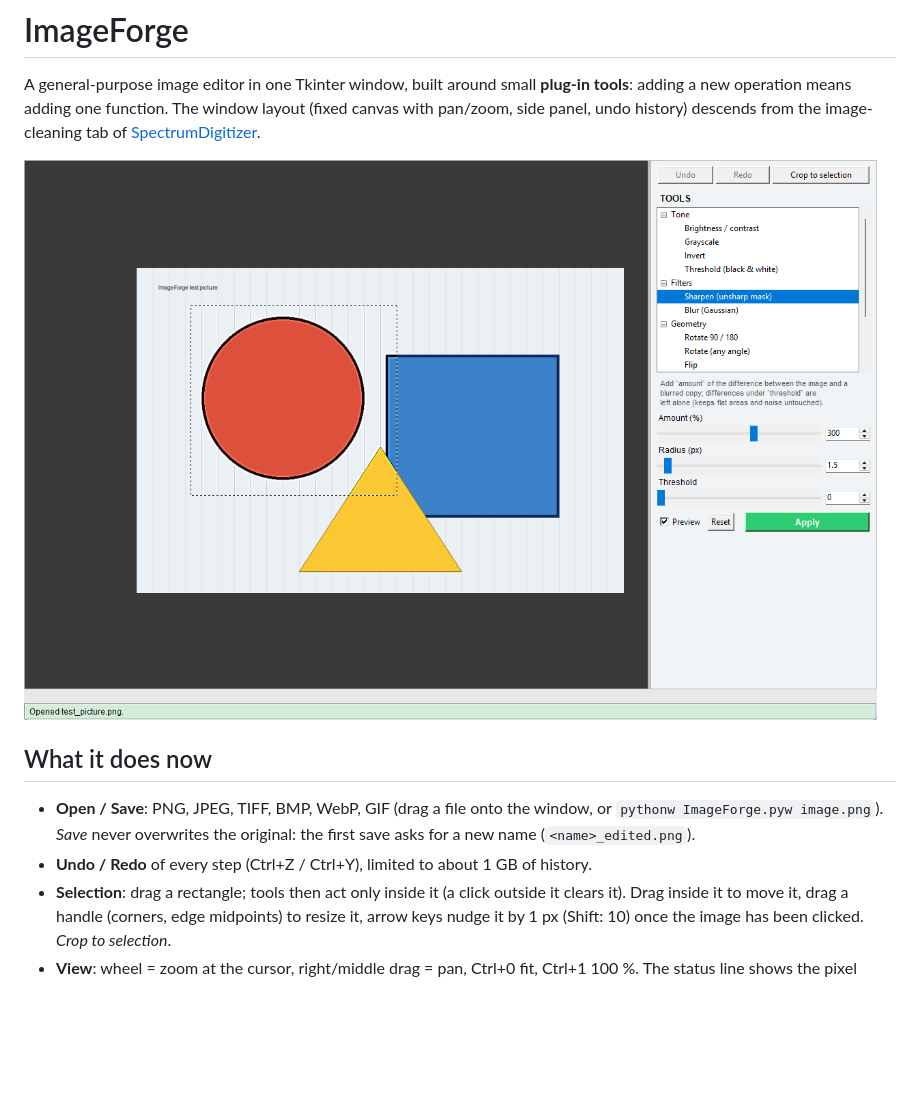
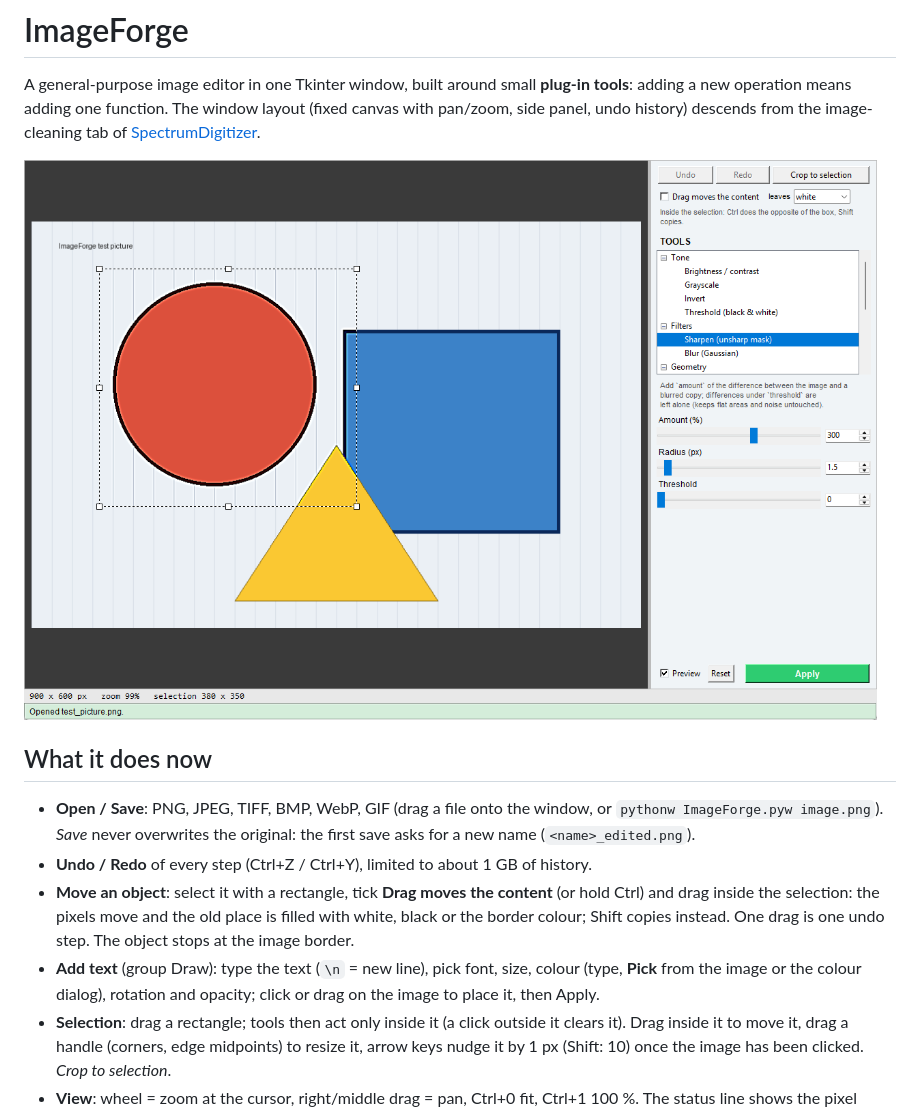
Before and after one commit to milanone/ImageForge, a Markdown page: README.md, the part around the change. Rendered like a GitHub page; pictures changed too: screenshot.png; blank space fills up the shorter version.

Commit message:
Add Add text (Draw) and drag-to-move/copy of the selection content
Co-Authored-By: Claude Sonnet 5.5 <noreply@anthropic.com>

```diff
--- a/README.md
+++ b/README.md
@@ -11,6 +11,11 @@ descends from the image-cleaning tab of [SpectrumDigitizer](https://github.com/m
 - **Open / Save**: PNG, JPEG, TIFF, BMP, WebP, GIF (drag a file onto the window, or `pythonw ImageForge.pyw image.png`).
   *Save* never overwrites the original: the first save asks for a new name (`<name>_edited.png`).
 - **Undo / Redo** of every step (Ctrl+Z / Ctrl+Y), limited to about 1 GB of history.
+- **Move an object**: select it with a rectangle, tick **Drag moves the content** (or hold Ctrl) and drag inside the
+  selection: the pixels move and the old place is filled with white, black or the border colour; Shift copies instead.
+  One drag is one undo step. The object stops at the image border.
+- **Add text** (group Draw): type the text (`\n` = new line), pick font, size, colour (type, **Pick** from the image or
+  the colour dialog), rotation and opacity; click or drag on the image to place it, then Apply.
 - **Selection**: drag a rectangle; tools then act only inside it (a click outside it clears it). Drag inside it to move it,
   drag a handle (corners, edge midpoints) to resize it, arrow keys nudge it by 1 px (Shift: 10) once the image has been
   clicked. *Crop to selection*.
```
Also changed, not shown: CLAUDE.md (+17 -2 lines), 3 other files.
